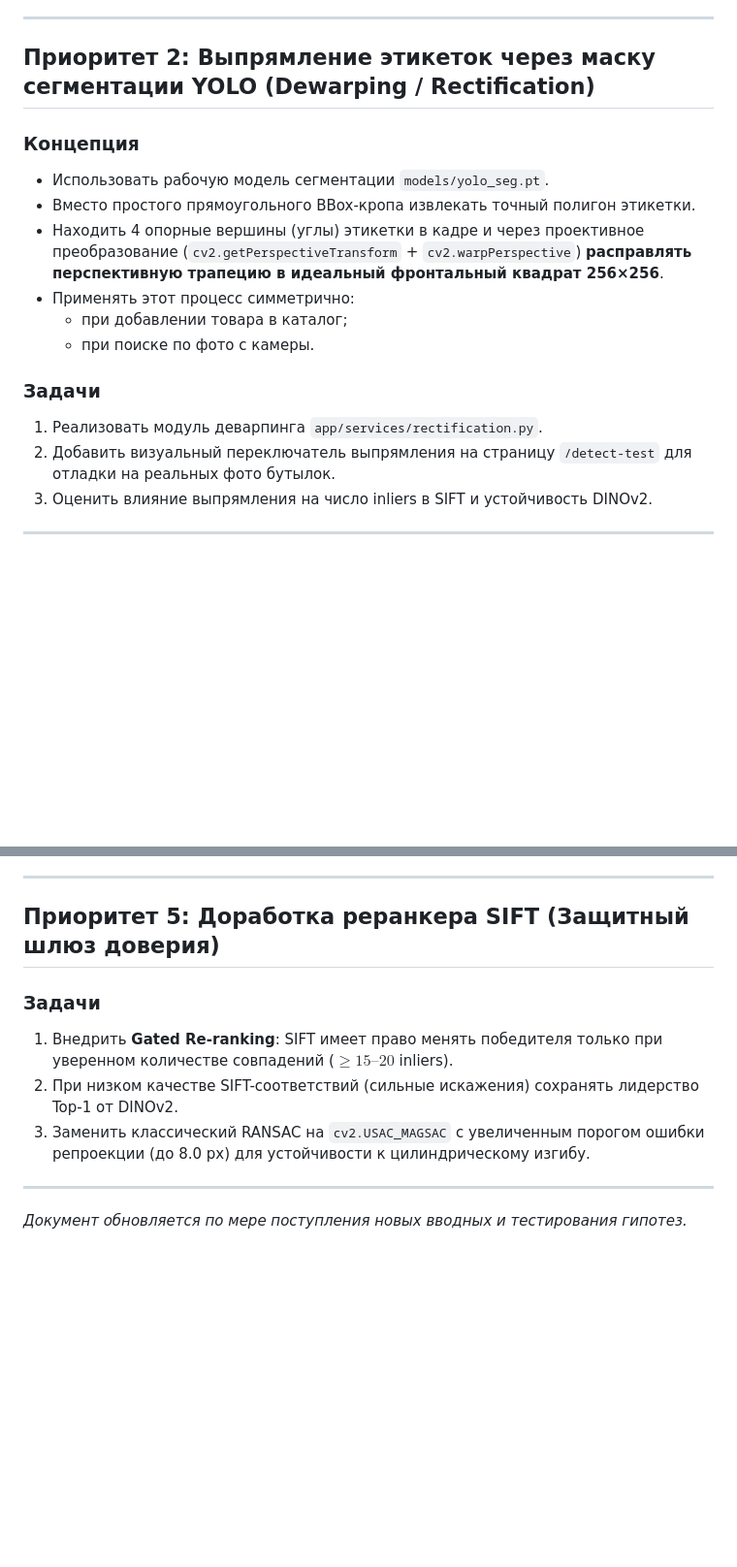
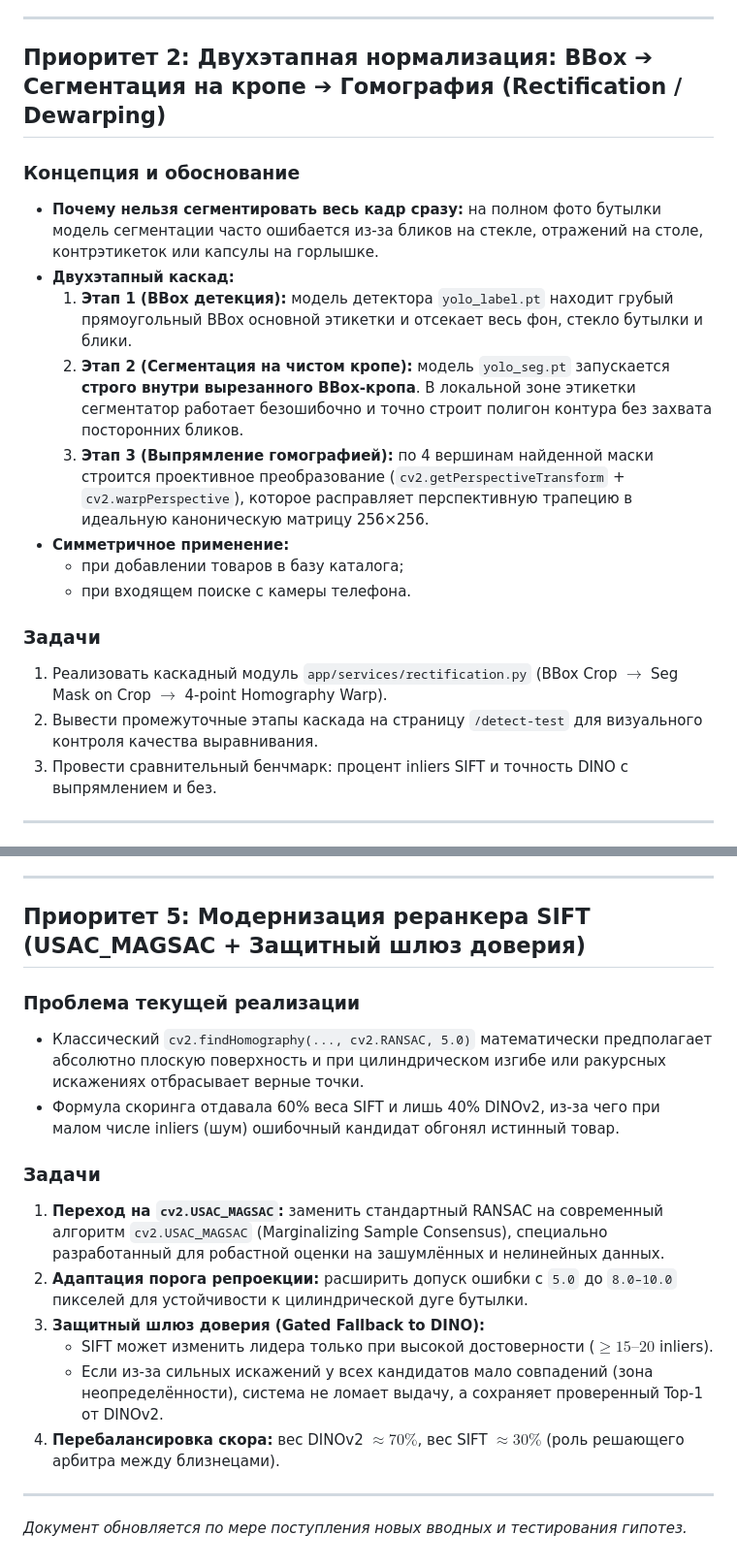
Before and after one commit to annamistery/lct2026prod, a Markdown page: md/ROADMAP.md, 2 parts joined by grey strips. Shown at 97% size. GitHub-like rendering; blank space fills up the shorter version.

Commit message:
Update ROADMAP with two-stage rectification and USAC_MAGSAC details

```diff
--- a/md/ROADMAP.md
+++ b/md/ROADMAP.md
@@ -18,20 +18,22 @@
 
 ---
 
-## Приоритет 2: Выпрямление этикеток через маску сегментации YOLO (Dewarping / Rectification)
+## Приоритет 2: Двухэтапная нормализация: BBox ➔ Сегментация на кропе ➔ Гомография (Rectification / Dewarping)
 
-### Концепция
-- Использовать рабочую модель сегментации `models/yolo_seg.pt`.
-- Вместо простого прямоугольного BBox-кропа извлекать точный полигон этикетки.
-- Находить 4 опорные вершины (углы) этикетки в кадре и через проективное преобразование (`cv2.getPerspectiveTransform` + `cv2.warpPerspective`) **расправлять перспективную трапецию в идеальный фронтальный квадрат 256×256**.
-- Применять этот процесс симметрично:
-  - при добавлении товара в каталог;
-  - при поиске по фото с камеры.
+### Концепция и обоснование
+- **Почему нельзя сегментировать весь кадр сразу:** на полном фото бутылки модель сегментации часто ошибается из-за бликов на стекле, отражений на столе, контрэтикеток или капсулы на горлышке.
+- **Двухэтапный каскад:**
+  1. **Этап 1 (BBox детекция):** модель детектора `yolo_label.pt` находит грубый прямоугольный BBox основной этикетки и отсекает весь фон, стекло бутылки и блики.
+  2. **Этап 2 (Сегментация на чистом кропе):** модель `yolo_seg.pt` запускается **строго внутри вырезанного BBox-кропа**. В локальной зоне этикетки сегментатор работает безошибочно и точно строит полигон контура без захвата посторонних бликов.
+  3. **Этап 3 (Выпрямление гомографией):** по 4 вершинам найденной маски строится проективное преобразование (`cv2.getPerspectiveTransform` + `cv2.warpPerspective`), которое расправляет перспективную трапецию в идеальную каноническую матрицу 256×256.
+- **Симметричное применение:**
+  - при добавлении товаров в базу каталога;
+  - при входящем поиске с камеры телефона.
 
 ### Задачи
-1. Реализовать модуль деварпинга `app/services/rectification.py`.
-2. Добавить визуальный переключатель выпрямления на страницу `/detect-test` для отладки на реальных фото бутылок.
-3. Оценить влияние выпрямления на число inliers в SIFT и устойчивость DINOv2.
+1. Реализовать каскадный модуль `app/services/rectification.py` (BBox Crop $\to$ Seg Mask on Crop $\to$ 4-point Homography Warp).
+2. Вывести промежуточные этапы каскада на страницу `/detect-test` для визуального контроля качества выравнивания.
+3. Провести сравнительный бенчмарк: процент inliers SIFT и точность DINO с выпрямлением и без.
 
 ---
 
@@ -80,12 +82,19 @@
 
 ---
 
-## Приоритет 5: Доработка реранкера SIFT (Защитный шлюз доверия)
+## Приоритет 5: Модернизация реранкера SIFT (USAC_MAGSAC + Защитный шлюз доверия)
+
+### Проблема текущей реализации
+- Классический `cv2.findHomography(..., cv2.RANSAC, 5.0)` математически предполагает абсолютно плоскую поверхность и при цилиндрическом изгибе или ракурсных искажениях отбрасывает верные точки.
+- Формула скоринга отдавала 60% веса SIFT и лишь 40% DINOv2, из-за чего при малом числе inliers (шум) ошибочный кандидат обгонял истинный товар.
 
 ### Задачи
-1. Внедрить **Gated Re-ranking**: SIFT имеет право менять победителя только при уверенном количестве совпадений ($\ge 15\text{--}20$ inliers).
-2. При низком качестве SIFT-соответствий (сильные искажения) сохранять лидерство Top-1 от DINOv2.
-3. Заменить классический RANSAC на `cv2.USAC_MAGSAC` с увеличенным порогом ошибки репроекции (до 8.0 px) для устойчивости к цилиндрическому изгибу.
+1. **Переход на `cv2.USAC_MAGSAC`:** заменить стандартный RANSAC на современный алгоритм `cv2.USAC_MAGSAC` (Marginalizing Sample Consensus), специально разработанный для робастной оценки на зашумлённых и нелинейных данных.
+2. **Адаптация порога репроекции:** расширить допуск ошибки с `5.0` до `8.0–10.0` пикселей для устойчивости к цилиндрической дуге бутылки.
+3. **Защитный шлюз доверия (Gated Fallback to DINO):**
+   - SIFT может изменить лидера только при высокой достоверности ($\ge 15\text{--}20$ inliers).
+   - Если из-за сильных искажений у всех кандидатов мало совпадений (зона неопределённости), система не ломает выдачу, а сохраняет проверенный Top-1 от DINOv2.
+4. **Перебалансировка скора:** вес DINOv2 $\approx 70\%$, вес SIFT $\approx 30\%$ (роль решающего арбитра между близнецами).
 
 ---
 
```
